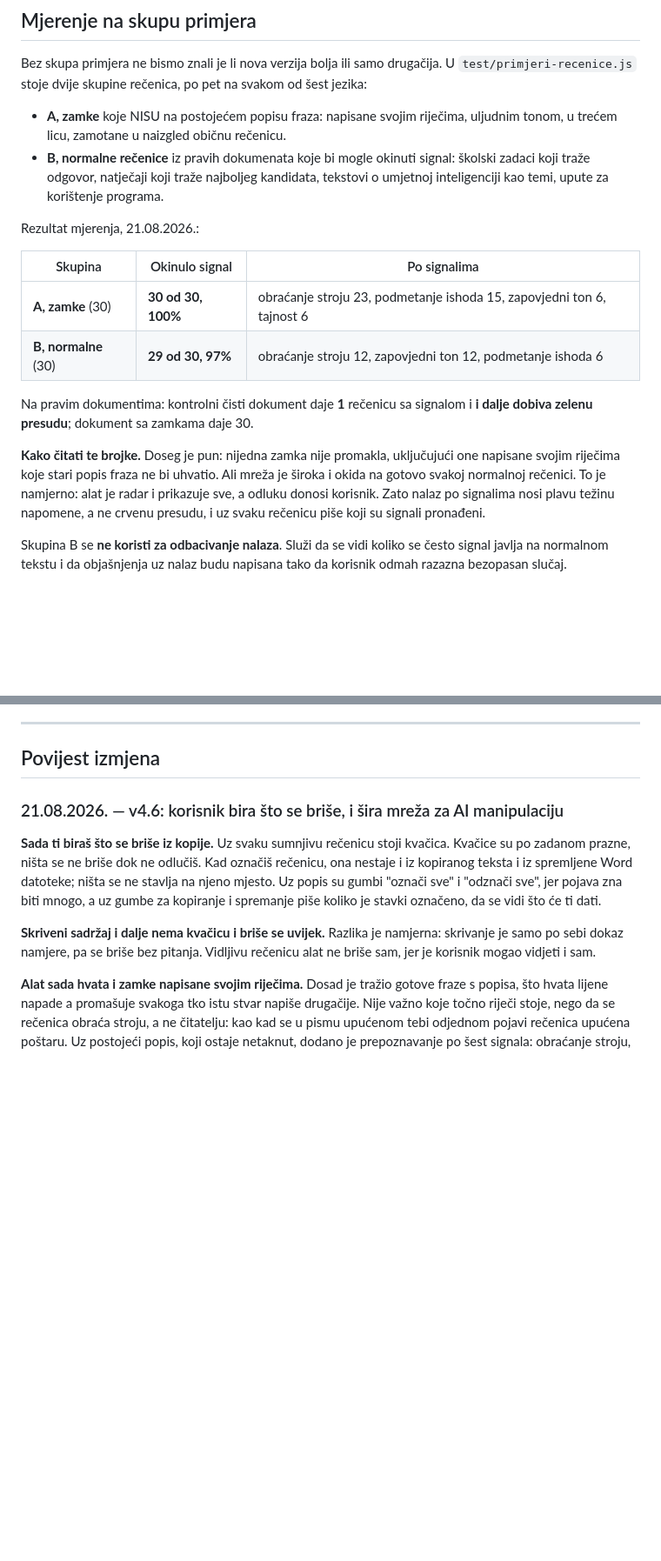
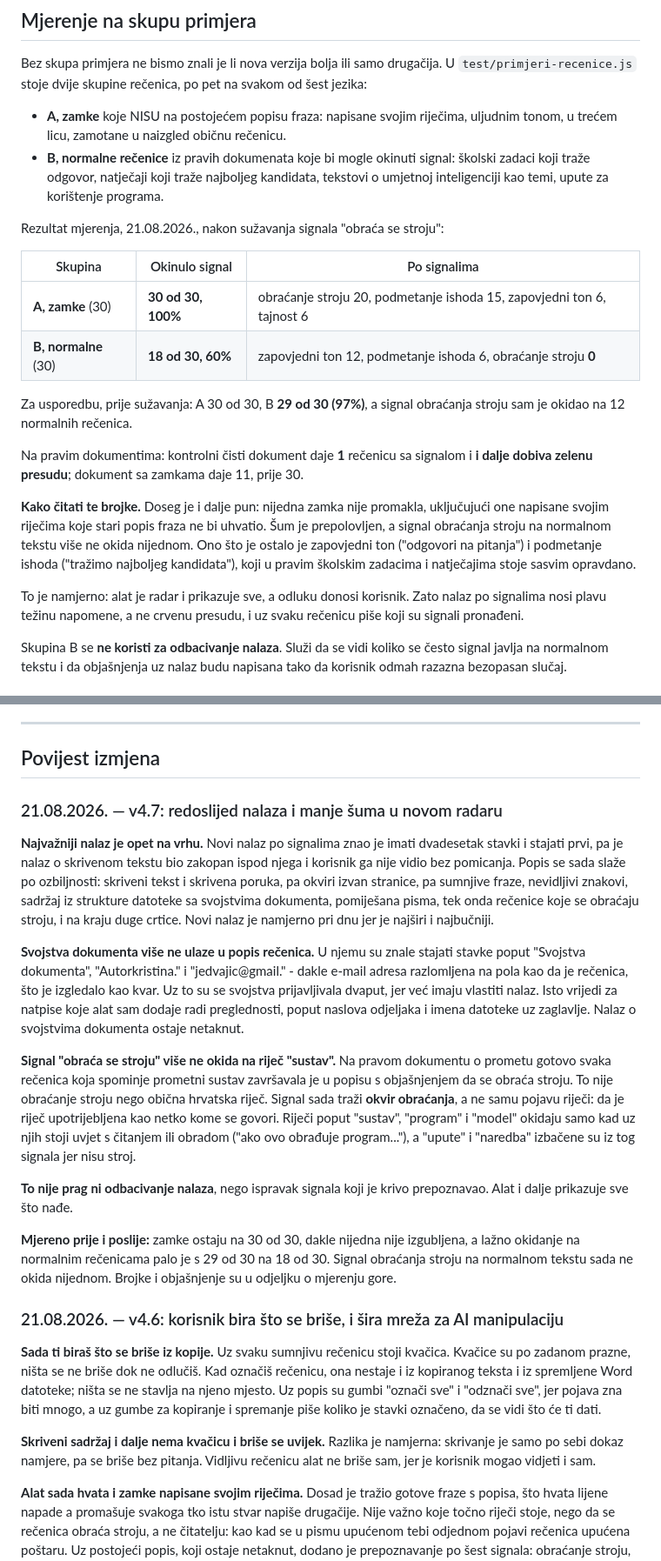
Before and after one commit to neconeven-max/owluv, a Markdown page: README.md, 2 parts joined by grey strips. Shown at 87% size. Drawn GitHub-style; blank space fills up the shorter version.

```diff
--- a/README.md
+++ b/README.md
@@ -291,22 +295,29 @@ U `test/primjeri-recenice.js` stoje dvije skupine rečenica, po pet na svakom od
   školski zadaci koji traže odgovor, natječaji koji traže najboljeg kandidata,
   tekstovi o umjetnoj inteligenciji kao temi, upute za korištenje programa.
 
-Rezultat mjerenja, 21.08.2026.:
+Rezultat mjerenja, 21.08.2026., nakon sužavanja signala "obraća se stroju":
 
 | Skupina | Okinulo signal | Po signalima |
 |---|---|---|
-| **A, zamke** (30) | **30 od 30, 100%** | obraćanje stroju 23, podmetanje ishoda 15, zapovjedni ton 6, tajnost 6 |
-| **B, normalne** (30) | **29 od 30, 97%** | obraćanje stroju 12, zapovjedni ton 12, podmetanje ishoda 6 |
+| **A, zamke** (30) | **30 od 30, 100%** | obraćanje stroju 20, podmetanje ishoda 15, zapovjedni ton 6, tajnost 6 |
+| **B, normalne** (30) | **18 od 30, 60%** | zapovjedni ton 12, podmetanje ishoda 6, obraćanje stroju **0** |
+
+Za usporedbu, prije sužavanja: A 30 od 30, B **29 od 30 (97%)**, a signal
+obraćanja stroju sam je okidao na 12 normalnih rečenica.
 
 Na pravim dokumentima: kontrolni čisti dokument daje **1** rečenicu sa signalom
-i **i dalje dobiva zelenu presudu**; dokument sa zamkama daje 30.
+i **i dalje dobiva zelenu presudu**; dokument sa zamkama daje 11, prije 30.
 
-**Kako čitati te brojke.** Doseg je pun: nijedna zamka nije promakla, uključujući
-one napisane svojim riječima koje stari popis fraza ne bi uhvatio. Ali mreža je
-široka i okida na gotovo svakoj normalnoj rečenici. To je namjerno: alat je
-radar i prikazuje sve, a odluku donosi korisnik. Zato nalaz po signalima nosi
-plavu težinu napomene, a ne crvenu presudu, i uz svaku rečenicu piše koji su
-signali pronađeni.
+**Kako čitati te brojke.** Doseg je i dalje pun: nijedna zamka nije promakla,
+uključujući one napisane svojim riječima koje stari popis fraza ne bi uhvatio.
+Šum je prepolovljen, a signal obraćanja stroju na normalnom tekstu više ne okida
+nijednom. Ono što je ostalo je zapovjedni ton ("odgovori na pitanja") i
+podmetanje ishoda ("tražimo najboljeg kandidata"), koji u pravim školskim
+zadacima i natječajima stoje sasvim opravdano.
+
+To je namjerno: alat je radar i prikazuje sve, a odluku donosi korisnik. Zato
+nalaz po signalima nosi plavu težinu napomene, a ne crvenu presudu, i uz svaku
+rečenicu piše koji su signali pronađeni.
 
 Skupina B se **ne koristi za odbacivanje nalaza**. Služi da se vidi koliko se
 često signal javlja na normalnom tekstu i da objašnjenja uz nalaz budu napisana
@@ -482,6 +493,41 @@ stalo do točnog značenja.
 ---
 
 ## Povijest izmjena
+
+### 21.08.2026. — v4.7: redoslijed nalaza i manje šuma u novom radaru
+
+**Najvažniji nalaz je opet na vrhu.** Novi nalaz po signalima znao je imati
+dvadesetak stavki i stajati prvi, pa je nalaz o skrivenom tekstu bio zakopan
+ispod njega i korisnik ga nije vidio bez pomicanja. Popis se sada slaže po
+ozbiljnosti: skriveni tekst i skrivena poruka, pa okviri izvan stranice, pa
+sumnjive fraze, nevidljivi znakovi, sadržaj iz strukture datoteke sa svojstvima
+dokumenta, pomiješana pisma, tek onda rečenice koje se obraćaju stroju, i na
+kraju duge crtice. Novi nalaz je namjerno pri dnu jer je najširi i najbučniji.
+
+**Svojstva dokumenta više ne ulaze u popis rečenica.** U njemu su znale stajati
+stavke poput "Svojstva dokumenta", "Autorkristina." i "jedvajic@gmail." - dakle
+e-mail adresa razlomljena na pola kao da je rečenica, što je izgledalo kao kvar.
+Uz to su se svojstva prijavljivala dvaput, jer već imaju vlastiti nalaz. Isto
+vrijedi za natpise koje alat sam dodaje radi preglednosti, poput naslova
+odjeljaka i imena datoteke uz zaglavlje. Nalaz o svojstvima dokumenta ostaje
+netaknut.
+
+**Signal "obraća se stroju" više ne okida na riječ "sustav".** Na pravom
+dokumentu o prometu gotovo svaka rečenica koja spominje prometni sustav
+završavala je u popisu s objašnjenjem da se obraća stroju. To nije obraćanje
+stroju nego obična hrvatska riječ. Signal sada traži **okvir obraćanja**, a ne
+samu pojavu riječi: da je riječ upotrijebljena kao netko kome se govori. Riječi
+poput "sustav", "program" i "model" okidaju samo kad uz njih stoji uvjet s
+čitanjem ili obradom ("ako ovo obrađuje program..."), a "upute" i "naredba"
+izbačene su iz tog signala jer nisu stroj.
+
+**To nije prag ni odbacivanje nalaza**, nego ispravak signala koji je krivo
+prepoznavao. Alat i dalje prikazuje sve što nađe.
+
+**Mjereno prije i poslije:** zamke ostaju na 30 od 30, dakle nijedna nije
+izgubljena, a lažno okidanje na normalnim rečenicama palo je s 29 od 30 na 18 od
+30. Signal obraćanja stroju na normalnom tekstu sada ne okida nijednom. Brojke
+i objašnjenje su u odjeljku o mjerenju gore.
 
 ### 21.08.2026. — v4.6: korisnik bira što se briše, i šira mreža za AI manipulaciju
 
```
Also changed, not shown: other parts of README.md (+5 -1 lines), CLAUDE.md (+48 -3 lines).
